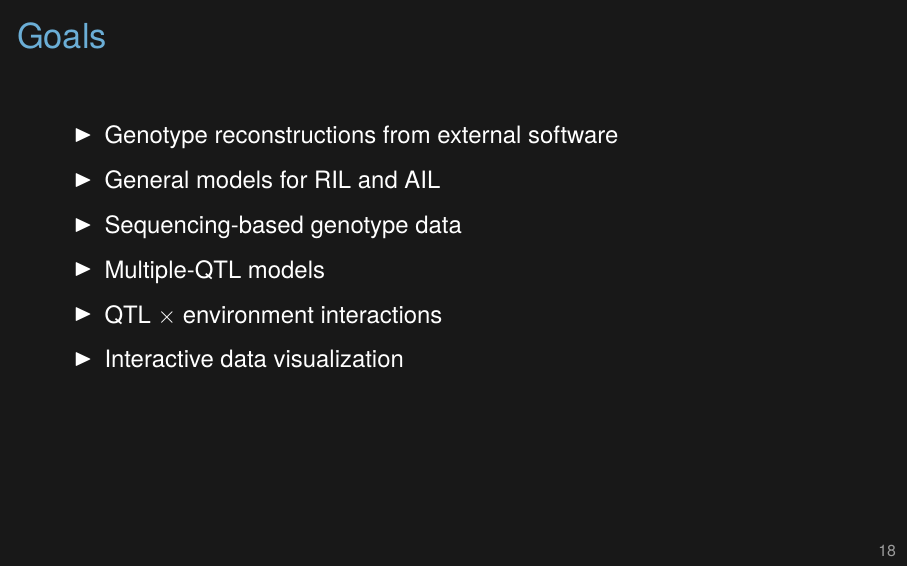
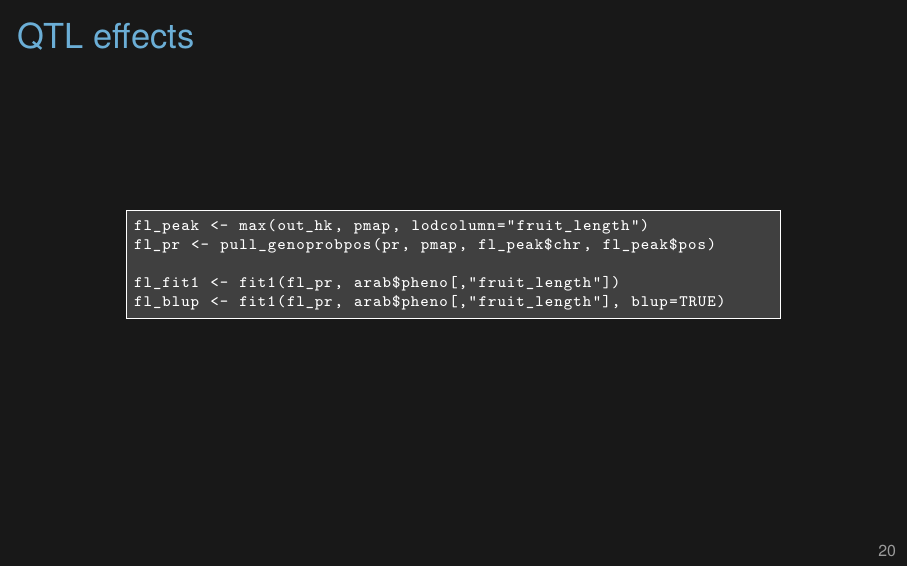
Before and after one commit to kbroman/Talk_MAGIC2021, LaTeX slides (magic2019.tex): page 30 of 31 before the commit and page 33 of 35 after it. Compiled offline with XeLaTeX.

Commit message:
Finish off slides with QTL effects

```diff
--- a/magic2019.tex
+++ b/magic2019.tex
@@ -413,3 +413,5 @@ out_snps <- scan1(snp_pr, arab$fruit, cores=24)
 
 
 
+
+\begin{frame}[c]{QTL effects}
@@ -416,3 +426,32 @@ out_snps <- scan1(snp_pr, arab$fruit, cores=24)
+\begin{frame}[c]{QTL effects}
+
+\figw{Figs/blup_sw.pdf}{1.0}
+
+\end{frame}
+
+
+\begin{frame}[c,fragile]{QTL effects}
+
+\begin{center} \begin{minipage}[c]{11.3cm} \begin{semiverbatim}
+\begin{lstlisting}[linewidth=11.3cm]
+fl_peak <- max(out_hk, pmap, lodcolumn="fruit_length")
+fl_pr <- pull_genoprobpos(pr, pmap, fl_peak$chr, fl_peak$pos)
+
+fl_fit1 <- fit1(fl_pr, arab$pheno[,"fruit_length"])
+fl_blup <- fit1(fl_pr, arab$pheno[,"fruit_length"], blup=TRUE)
+\end{lstlisting}
+\end{semiverbatim} \end{minipage} \end{center}
+
+\end{frame}
+
+
+
+
+
+
+
+
+
 \begin{frame}{Goals}
 
   \bbi
```
Also changed, not shown: Makefile, docs/magic2019.pdf, magic2019.tex (8 more changed lines), 1 other file.
